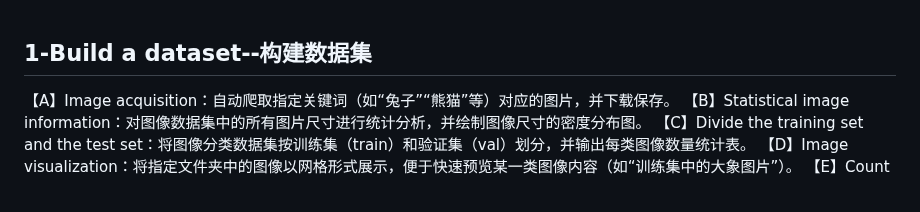
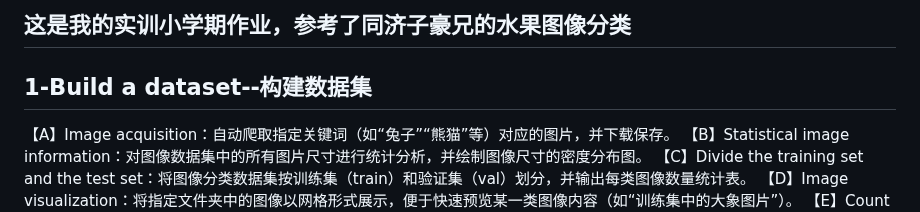
Before and after one commit to ZOUSHIYI/Image_classification, a Markdown page: README.md, the part around the change. Rendered like a GitHub page.

```diff
--- a/README.md
+++ b/README.md
@@ -1,3 +1,7 @@
+## 这是我的实训小学期作业，参考了同济子豪兄的水果图像分类
+
+
+
 ## 1-Build a dataset--构建数据集
 【A】Image acquisition：自动爬取指定关键词（如“兔子”“熊猫”等）对应的图片，并下载保存。
 【B】Statistical image information：对图像数据集中的所有图片尺寸进行统计分析，并绘制图像尺寸的密度分布图。
```
